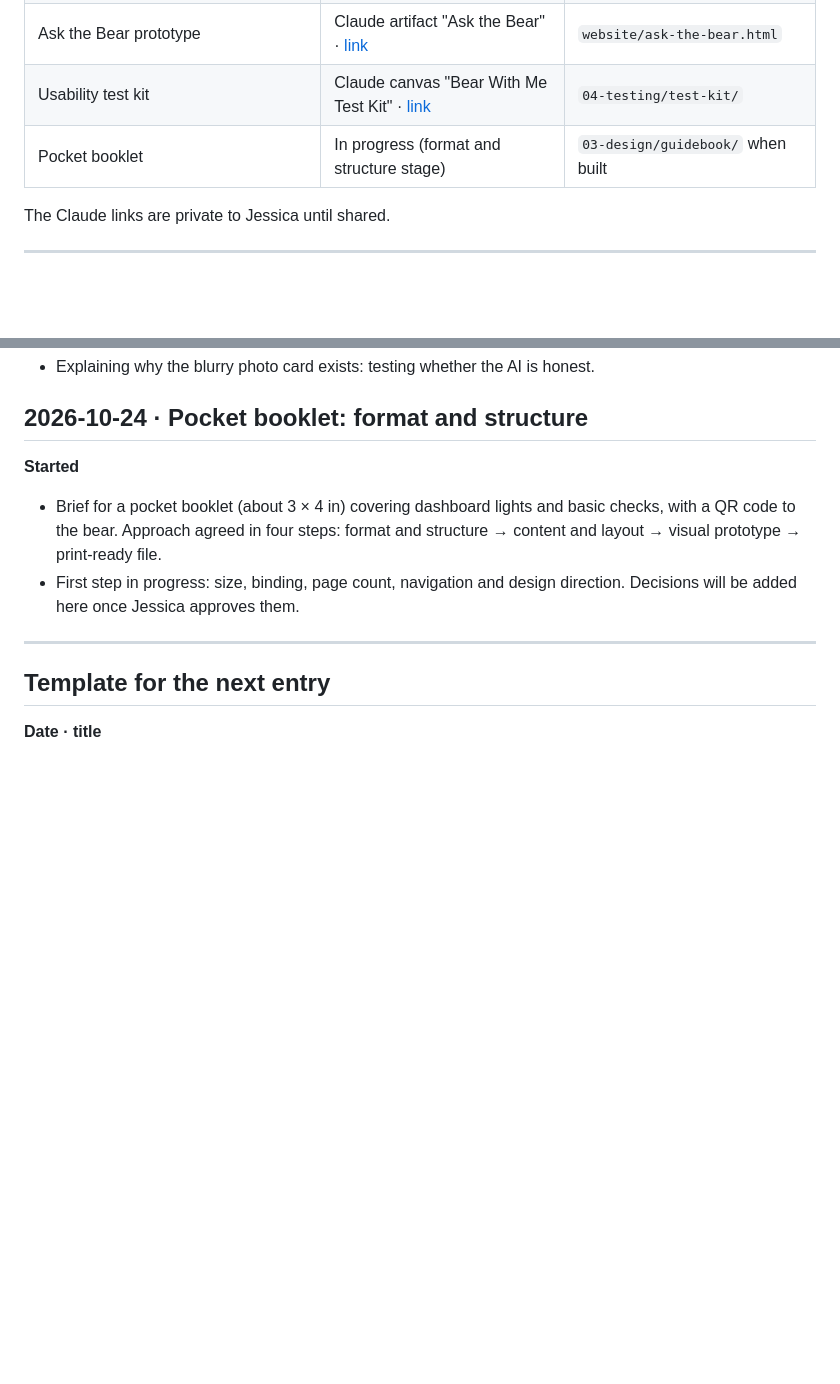
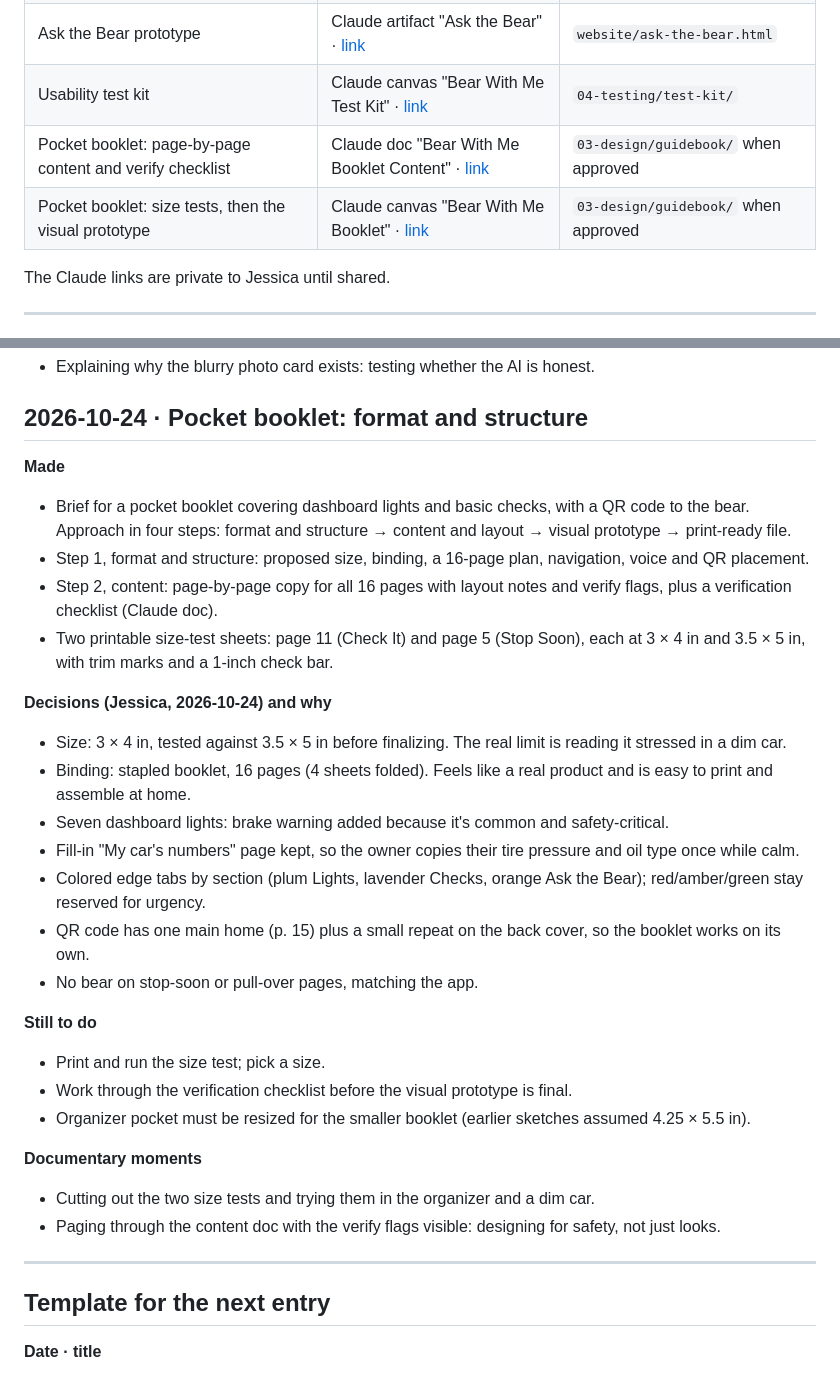
Before and after one commit to jessboydd/Founder-Documentary-Project-V2, a Markdown page: 05-documentary/build-record.md, 2 parts joined by grey strips. Drawn GitHub-style; blank space fills up the shorter version.

Commit message:
Log booklet format decisions, content draft and size test
Co-Authored-By: Claude Opus 5.5 <noreply@anthropic.com>
Claude-Session: https://claude.ai/code/session_01BBy4TaQAPP75SBkF2iXU2q

```diff
--- a/05-documentary/build-record.md
+++ b/05-documentary/build-record.md
@@ -12,7 +12,8 @@ This file is a record of work, not of results. Nothing here counts as test evide
 | Concept screens (logo, organizer, guidebook, mobile, photo + chat) | Claude canvas "Bear With Me Concepts" · [link](https://claude.ai/artifact/STaYezWr8Crm2JsXdh4bNm) | `03-design/mockups/` |
 | Ask the Bear prototype | Claude artifact "Ask the Bear" · [link](https://claude.ai/artifact/DZjETc7jFkLCRCRYVTdh5R) | `website/ask-the-bear.html` |
 | Usability test kit | Claude canvas "Bear With Me Test Kit" · [link](https://claude.ai/artifact/1pVPv8tQTdVwPpbx6KRija) | `04-testing/test-kit/` |
-| Pocket booklet | In progress (format and structure stage) | `03-design/guidebook/` when built |
+| Pocket booklet: page-by-page content and verify checklist | Claude doc "Bear With Me Booklet Content" · [link](https://claude.ai/artifact/BfE1PgxFJ8NZgHebtUsmmn) | `03-design/guidebook/` when approved |
+| Pocket booklet: size tests, then the visual prototype | Claude canvas "Bear With Me Booklet" · [link](https://claude.ai/artifact/WjvMwAVCQt9uuJjJXfAK9i) | `03-design/guidebook/` when approved |
 
 The Claude links are private to Jessica until shared.
 
@@ -66,9 +67,29 @@ The Claude links are private to Jessica until shared.
 
 ## 2026-10-24 · Pocket booklet: format and structure
 
-**Started**
-- Brief for a pocket booklet (about 3 × 4 in) covering dashboard lights and basic checks, with a QR code to the bear. Approach agreed in four steps: format and structure → content and layout → visual prototype → print-ready file.
-- First step in progress: size, binding, page count, navigation and design direction. Decisions will be added here once Jessica approves them.
+**Made**
+- Brief for a pocket booklet covering dashboard lights and basic checks, with a QR code to the bear. Approach in four steps: format and structure → content and layout → visual prototype → print-ready file.
+- Step 1, format and structure: proposed size, binding, a 16-page plan, navigation, voice and QR placement.
+- Step 2, content: page-by-page copy for all 16 pages with layout notes and verify flags, plus a verification checklist (Claude doc).
+- Two printable size-test sheets: page 11 (Check It) and page 5 (Stop Soon), each at 3 × 4 in and 3.5 × 5 in, with trim marks and a 1-inch check bar.
+
+**Decisions (Jessica, 2026-10-24) and why**
+- Size: 3 × 4 in, tested against 3.5 × 5 in before finalizing. The real limit is reading it stressed in a dim car.
+- Binding: stapled booklet, 16 pages (4 sheets folded). Feels like a real product and is easy to print and assemble at home.
+- Seven dashboard lights: brake warning added because it's common and safety-critical.
+- Fill-in "My car's numbers" page kept, so the owner copies their tire pressure and oil type once while calm.
+- Colored edge tabs by section (plum Lights, lavender Checks, orange Ask the Bear); red/amber/green stay reserved for urgency.
+- QR code has one main home (p. 15) plus a small repeat on the back cover, so the booklet works on its own.
+- No bear on stop-soon or pull-over pages, matching the app.
+
+**Still to do**
+- Print and run the size test; pick a size.
+- Work through the verification checklist before the visual prototype is final.
+- Organizer pocket must be resized for the smaller booklet (earlier sketches assumed 4.25 × 5.5 in).
+
+**Documentary moments**
+- Cutting out the two size tests and trying them in the organizer and a dim car.
+- Paging through the content doc with the verify flags visible: designing for safety, not just looks.
 
 ---
 
```
